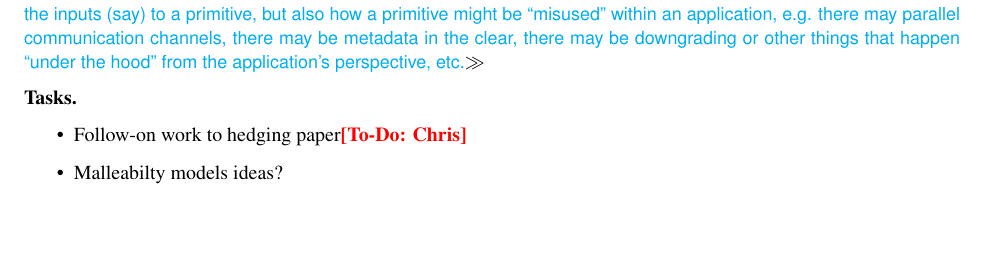
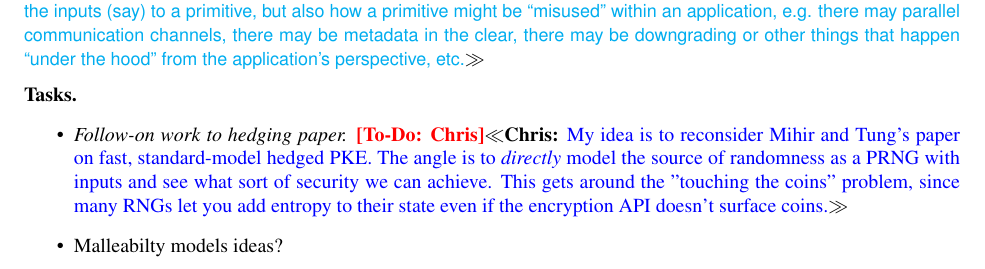
Before and after one commit to teshrim/api-crypto-proposal, a LaTeX document (proposal.tex, which reads intro.tex): part of page 5 of 10, cut so that both start at the same text, the shorter picture padded with empty space. Compiled offline with pdfLaTeX.

Commit message:
Add a \cpnote{} about blackbox-hedge follow-on work.

```diff
--- a/intro.tex
+++ b/intro.tex
@@ -380,7 +380,12 @@ published in~\cite{RS06} as the first nonce-misuse-resistant AE scheme.)
 
 \paragraph{Tasks.}
 \begin{itemize}
-\item {Follow-on work to hedging paper}\todo{Chris}
+  \item \emph{Follow-on work to hedging paper.} \todo{Chris}\cpnote{My idea is to
+    reconsider Mihir and Tung's paper on fast, standard-model hedged PKE. The
+    angle is to \emph{directly} model the source of randomness as a PRNG with
+    inputs and see what sort of security we can achieve. This gets around the
+    "touching the coins" problem, since many RNGs let you add entropy to their
+    state even if the encryption API doesn't surface coins.}
 \item {Malleabilty models ideas?}
 \item {Survey/user study to find out what things people don't
     understand, want to abuse, find annoying when using libraries/when
```
